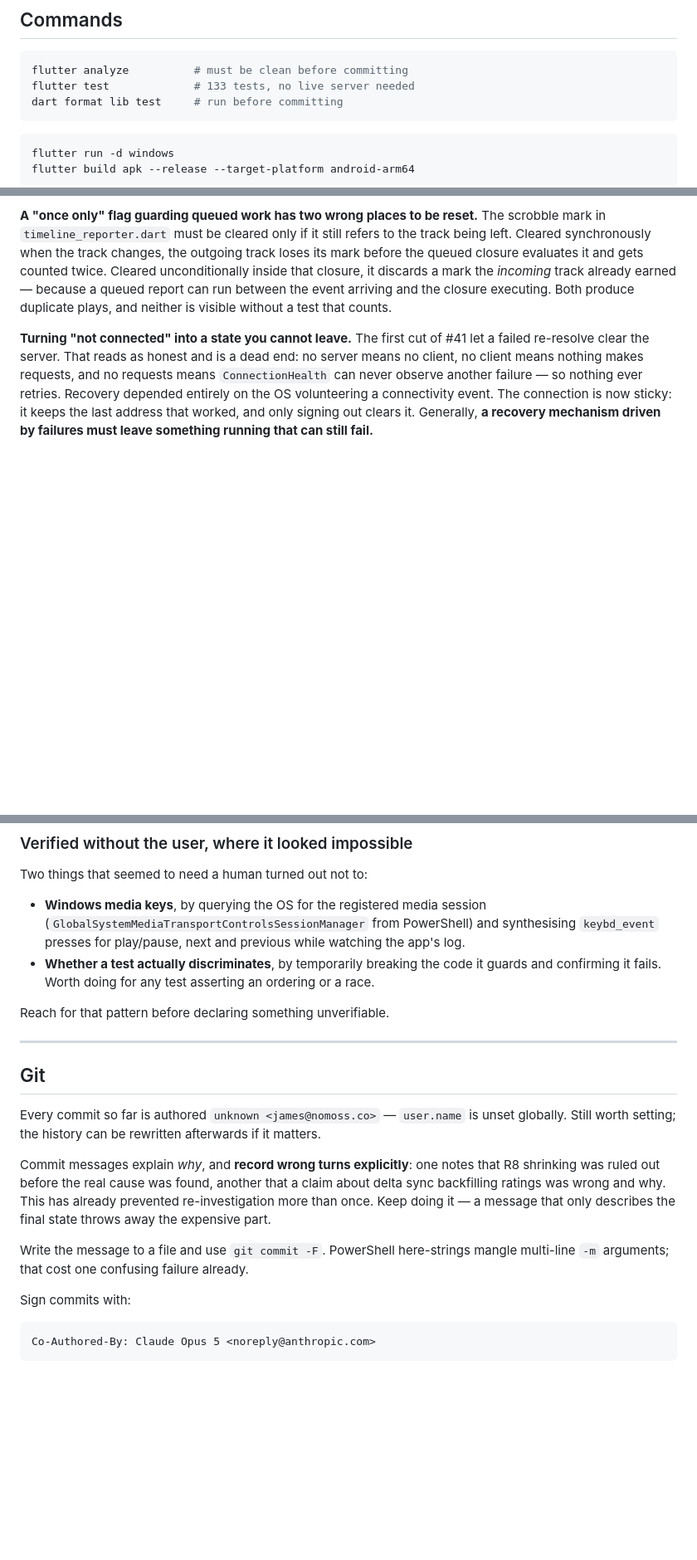
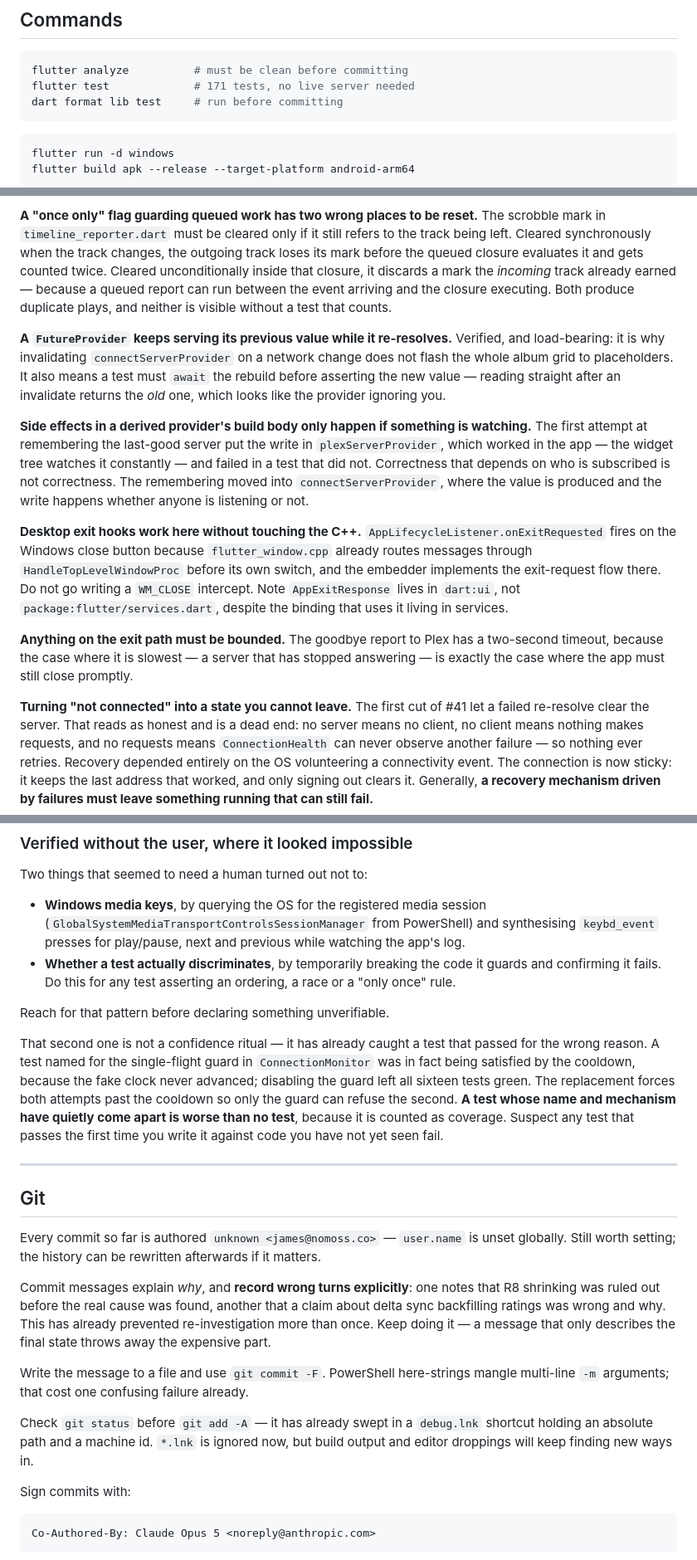
Before and after one commit to bomer/plexify, a Markdown page: .agent/PROJECT.md, 3 parts joined by grey strips. Shown at 83% size. Drawn GitHub-style; blank space fills up the shorter version.

````diff
--- a/.agent/PROJECT.md
+++ b/.agent/PROJECT.md
@@ -53,7 +53,7 @@ fails oddly, `Set-Location C:\dev\plexify` first.
 
 ```powershell
 flutter analyze          # must be clean before committing
-flutter test             # 133 tests, no live server needed
+flutter test             # 171 tests, no live server needed
 dart format lib test     # run before committing
 ```
 
@@ -297,6 +336,30 @@ closure, it discards a mark the *incoming* track already earned — because a qu
 run between the event arriving and the closure executing. Both produce duplicate plays, and
 neither is visible without a test that counts.
 
+**A `FutureProvider` keeps serving its previous value while it re-resolves.** Verified, and
+load-bearing: it is why invalidating `connectServerProvider` on a network change does not
+flash the whole album grid to placeholders. It also means a test must `await` the rebuild
+before asserting the new value — reading straight after an invalidate returns the *old* one,
+which looks like the provider ignoring you.
+
+**Side effects in a derived provider's build body only happen if something is watching.** The
+first attempt at remembering the last-good server put the write in `plexServerProvider`,
+which worked in the app — the widget tree watches it constantly — and failed in a test that
+did not. Correctness that depends on who is subscribed is not correctness. The remembering
+moved into `connectServerProvider`, where the value is produced and the write happens
+whether anyone is listening or not.
+
+**Desktop exit hooks work here without touching the C++.** `AppLifecycleListener.onExitRequested`
+fires on the Windows close button because `flutter_window.cpp` already routes messages through
+`HandleTopLevelWindowProc` before its own switch, and the embedder implements the exit-request
+flow there. Do not go writing a `WM_CLOSE` intercept. Note `AppExitResponse` lives in
+`dart:ui`, not `package:flutter/services.dart`, despite the binding that uses it living in
+services.
+
+**Anything on the exit path must be bounded.** The goodbye report to Plex has a two-second
+timeout, because the case where it is slowest — a server that has stopped answering — is
+exactly the case where the app must still close promptly.
+
 **Turning "not connected" into a state you cannot leave.** The first cut of #41 let a failed
 re-resolve clear the server. That reads as honest and is a dead end: no server means no
 client, no client means nothing makes requests, and no requests means `ConnectionHealth` can
@@ -332,9 +395,18 @@ Two things that seemed to need a human turned out not to:
   (`GlobalSystemMediaTransportControlsSessionManager` from PowerShell) and synthesising
   `keybd_event` presses for play/pause, next and previous while watching the app's log.
 - **Whether a test actually discriminates**, by temporarily breaking the code it guards and
-  confirming it fails. Worth doing for any test asserting an ordering or a race.
+  confirming it fails. Do this for any test asserting an ordering, a race or a "only once"
+  rule.
 
 Reach for that pattern before declaring something unverifiable.
+
+That second one is not a confidence ritual — it has already caught a test that passed for the
+wrong reason. A test named for the single-flight guard in `ConnectionMonitor` was in fact
+being satisfied by the cooldown, because the fake clock never advanced; disabling the guard
+left all sixteen tests green. The replacement forces both attempts past the cooldown so only
+the guard can refuse the second. **A test whose name and mechanism have quietly come apart is
+worse than no test**, because it is counted as coverage. Suspect any test that passes the
+first time you write it against code you have not yet seen fail.
 
 ---
 
@@ -352,6 +424,10 @@ expensive part.
 Write the message to a file and use `git commit -F`. PowerShell here-strings mangle multi-line
 `-m` arguments; that cost one confusing failure already.
 
+Check `git status` before `git add -A` — it has already swept in a `debug.lnk` shortcut
+holding an absolute path and a machine id. `*.lnk` is ignored now, but build output and
+editor droppings will keep finding new ways in.
+
 Sign commits with:
 
 ```
````
Also changed, not shown: other parts of .agent/PROJECT.md (+39 -0 lines).
